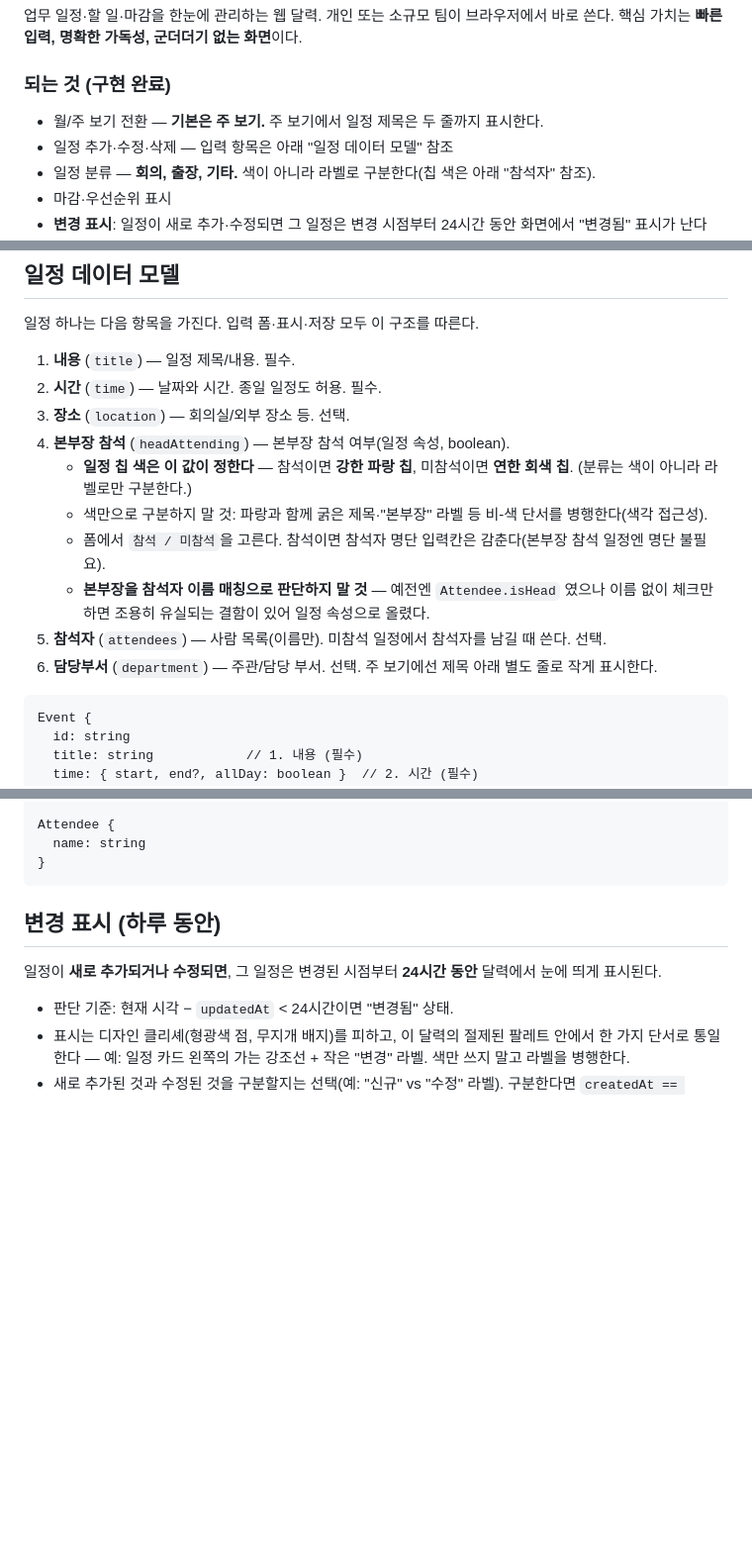
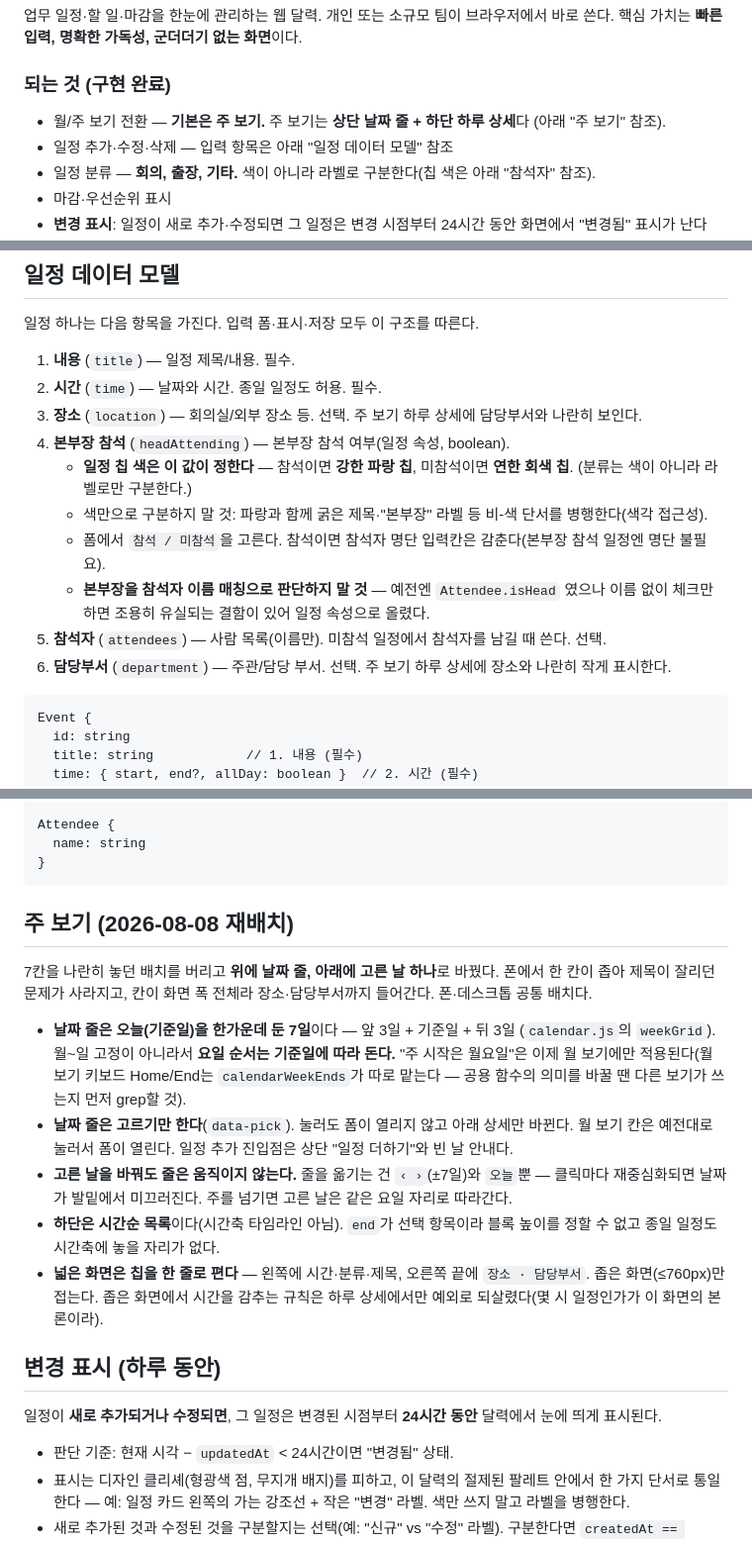
Before and after one commit to luckey5252-sketch/work-calender, a Markdown page: CLAUDE.md, 3 parts joined by grey strips. Shown at 99% size. GitHub-like rendering; blank space fills up the shorter version.

````diff
--- a/CLAUDE.md
+++ b/CLAUDE.md
@@ -8,7 +8,7 @@
 
 ### 되는 것 (구현 완료)
 
-- 월/주 보기 전환 — **기본은 주 보기.** 주 보기에서 일정 제목은 두 줄까지 표시한다.
+- 월/주 보기 전환 — **기본은 주 보기.** 주 보기는 **상단 날짜 줄 + 하단 하루 상세**다 (아래 "주 보기" 참조).
 - 일정 추가·수정·삭제 — 입력 항목은 아래 "일정 데이터 모델" 참조
 - 일정 분류 — **회의, 출장, 기타.** 색이 아니라 라벨로 구분한다(칩 색은 아래 "참석자" 참조).
 - 마감·우선순위 표시
@@ -32,14 +32,14 @@
 
 1. **내용** (`title`) — 일정 제목/내용. 필수.
 2. **시간** (`time`) — 날짜와 시간. 종일 일정도 허용. 필수.
-3. **장소** (`location`) — 회의실/외부 장소 등. 선택.
+3. **장소** (`location`) — 회의실/외부 장소 등. 선택. 주 보기 하루 상세에 담당부서와 나란히 보인다.
 4. **본부장 참석** (`headAttending`) — 본부장 참석 여부(일정 속성, boolean).
    - **일정 칩 색은 이 값이 정한다** — 참석이면 **강한 파랑 칩**, 미참석이면 **연한 회색 칩**. (분류는 색이 아니라 라벨로만 구분한다.)
    - 색만으로 구분하지 말 것: 파랑과 함께 굵은 제목·"본부장" 라벨 등 비-색 단서를 병행한다(색각 접근성).
    - 폼에서 `참석 / 미참석`을 고른다. 참석이면 참석자 명단 입력칸은 감춘다(본부장 참석 일정엔 명단 불필요).
    - **본부장을 참석자 이름 매칭으로 판단하지 말 것** — 예전엔 `Attendee.isHead` 였으나 이름 없이 체크만 하면 조용히 유실되는 결함이 있어 일정 속성으로 올렸다.
 5. **참석자** (`attendees`) — 사람 목록(이름만). 미참석 일정에서 참석자를 남길 때 쓴다. 선택.
-6. **담당부서** (`department`) — 주관/담당 부서. 선택. 주 보기에선 제목 아래 별도 줄로 작게 표시한다.
+6. **담당부서** (`department`) — 주관/담당 부서. 선택. 주 보기 하루 상세에 장소와 나란히 작게 표시한다.
 
 ```
 Event {
@@ -60,6 +60,16 @@ Attendee {
   name: string
 }
 ```
+
+## 주 보기 (2026-08-08 재배치)
+
+7칸을 나란히 놓던 배치를 버리고 **위에 날짜 줄, 아래에 고른 날 하나**로 바꿨다. 폰에서 한 칸이 좁아 제목이 잘리던 문제가 사라지고, 칸이 화면 폭 전체라 장소·담당부서까지 들어간다. 폰·데스크톱 공통 배치다.
+
+- **날짜 줄은 오늘(기준일)을 한가운데 둔 7일**이다 — 앞 3일 + 기준일 + 뒤 3일 (`calendar.js`의 `weekGrid`). 월~일 고정이 아니라서 **요일 순서는 기준일에 따라 돈다.** "주 시작은 월요일"은 이제 월 보기에만 적용된다(월 보기 키보드 Home/End는 `calendarWeekEnds`가 따로 맡는다 — 공용 함수의 의미를 바꿀 땐 다른 보기가 쓰는지 먼저 grep할 것).
+- **날짜 줄은 고르기만 한다**(`data-pick`). 눌러도 폼이 열리지 않고 아래 상세만 바뀐다. 월 보기 칸은 예전대로 눌러서 폼이 열린다. 일정 추가 진입점은 상단 "일정 더하기"와 빈 날 안내다.
+- **고른 날을 바꿔도 줄은 움직이지 않는다.** 줄을 옮기는 건 `‹ ›`(±7일)와 `오늘`뿐 — 클릭마다 재중심화되면 날짜가 발밑에서 미끄러진다. 주를 넘기면 고른 날은 같은 요일 자리로 따라간다.
+- **하단은 시간순 목록**이다(시간축 타임라인 아님). `end`가 선택 항목이라 블록 높이를 정할 수 없고 종일 일정도 시간축에 놓을 자리가 없다.
+- **넓은 화면은 칩을 한 줄로 편다** — 왼쪽에 시간·분류·제목, 오른쪽 끝에 `장소 · 담당부서`. 좁은 화면(≤760px)만 접는다. 좁은 화면에서 시간을 감추는 규칙은 하루 상세에서만 예외로 되살렸다(몇 시 일정인가가 이 화면의 본론이라).
 
 ## 변경 표시 (하루 동안)
 
````
Also changed, not shown: README.md (+14 -10 lines).
